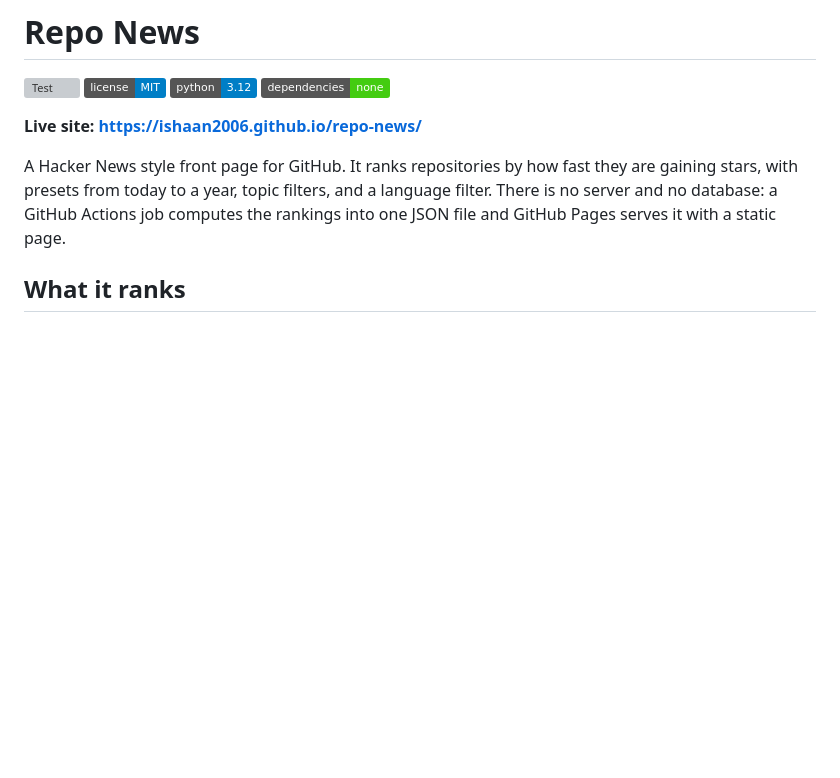
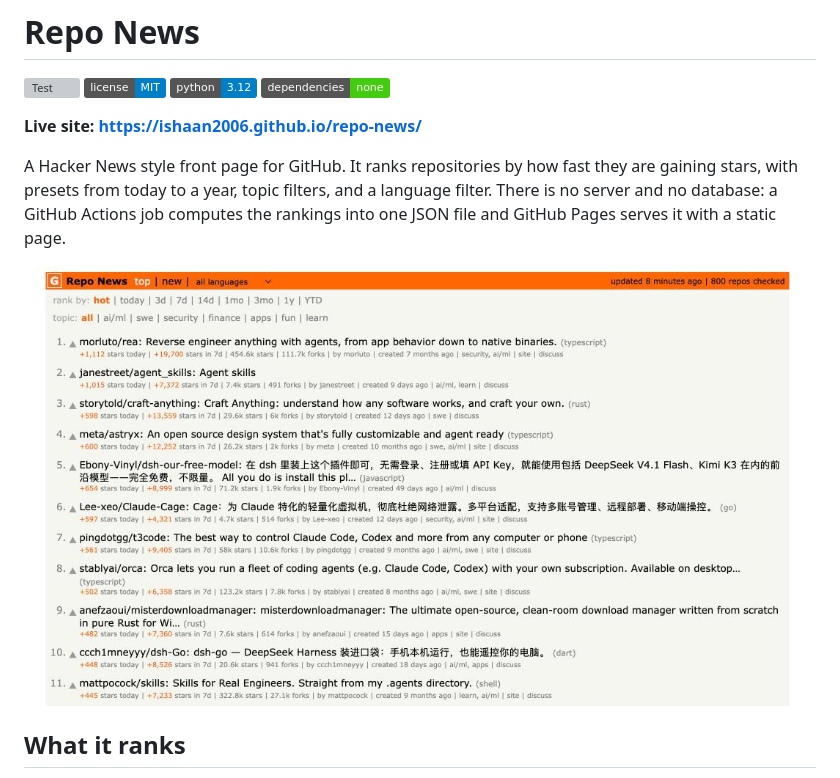
Before and after one commit to ishaan2006/repo-news, a Markdown page: README.md, the part around the change. Rendered like a GitHub page; pictures changed too: docs/screenshot.png (added); badges without logos; blank space fills up the shorter version; grey boxes are pictures that could not be loaded.

Commit message:
Add front page screenshot to README

```diff
--- a/README.md
+++ b/README.md
@@ -10,6 +10,8 @@
 A Hacker News style front page for GitHub. It ranks repositories by how fast they are gaining stars,
 with presets from today to a year, topic filters, and a language filter. There is no server and no database:
 a GitHub Actions job computes the rankings into one JSON file and GitHub Pages serves it with a static page.
+
+![Repo News front page: hot ranking with stars today and in 7 days, preset windows and topic filters](docs/screenshot.png)
 
 ## What it ranks
 - **hot** (default): Hacker News' decay formula applied to daily star counts,
```
